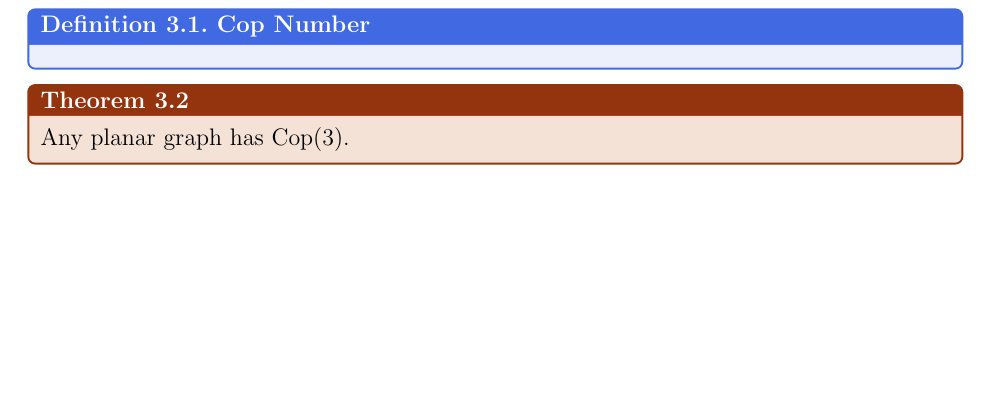
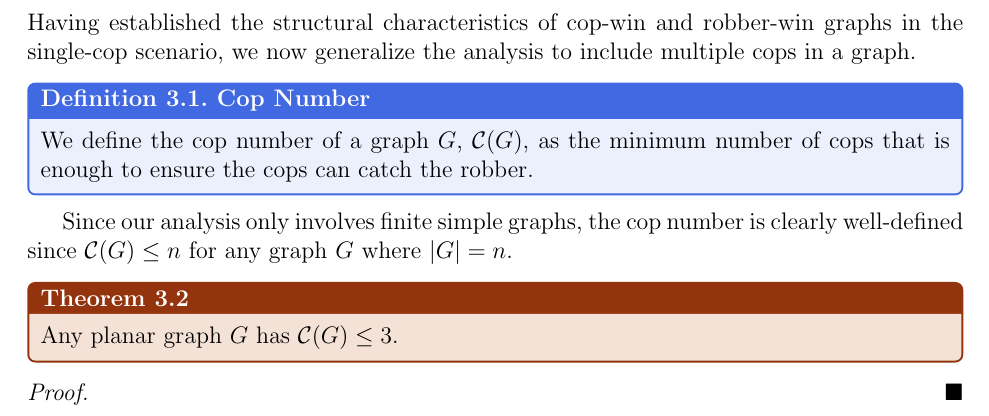
Before and after one commit to Michael10504/GraphTheory-Project, a LaTeX paper (GraphTheoryProject.tex): part of page 4 of 5, cut at the place of the change, the shorter picture padded with empty space. Compiled offline with pdfLaTeX.

Commit message:
Add cop number definition

```diff
--- a/GraphTheoryProject.tex
+++ b/GraphTheoryProject.tex
@@ -138,13 +138,20 @@ A graph that can be reduced to a single vertex through the successive removal of
 
 \section{Multiple Cop graphs}
 %_________________________________________________________________________________________________   AboElFotouh, Michael _________________________________________________________________________________________________
+Having established the structural characteristics of cop-win and robber-win graphs in the single-cop scenario, we now generalize the analysis to include multiple cops in a graph.
+
 \begin{definition}{Cop Number}{}
-
+We define the cop number of a graph $G$, $\mathcal{C}(G)$, as the minimum number of cops that is enough to ensure the cops can catch the robber.
 \end{definition}
 
+Since our analysis only involves finite simple graphs, the cop number is clearly well-defined since $\mathcal{C}(G) \leq n$ for any graph $G$ where $|G| = n$.
 \begin{theorem}{}{}
-    Any planar graph has Cop(3).
+    Any planar graph $G$ has $\mathcal{C}(G) \leq 3$.
 \end{theorem}
+
+\begin{proof}
+
+\end{proof}
 %_________________________________________________________________________________________________
 \newpage
 \section{Variations of Cops and robbers}
```
